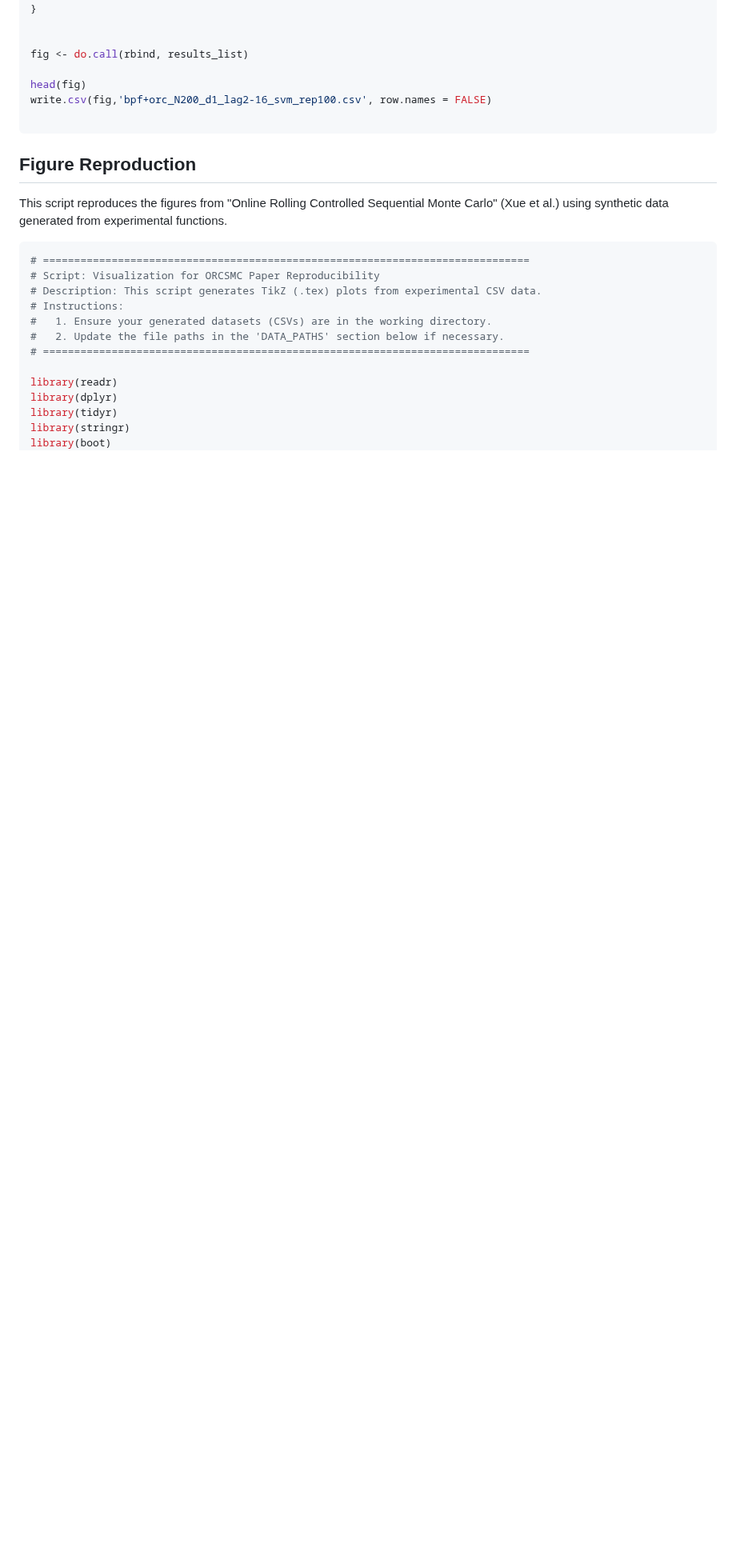
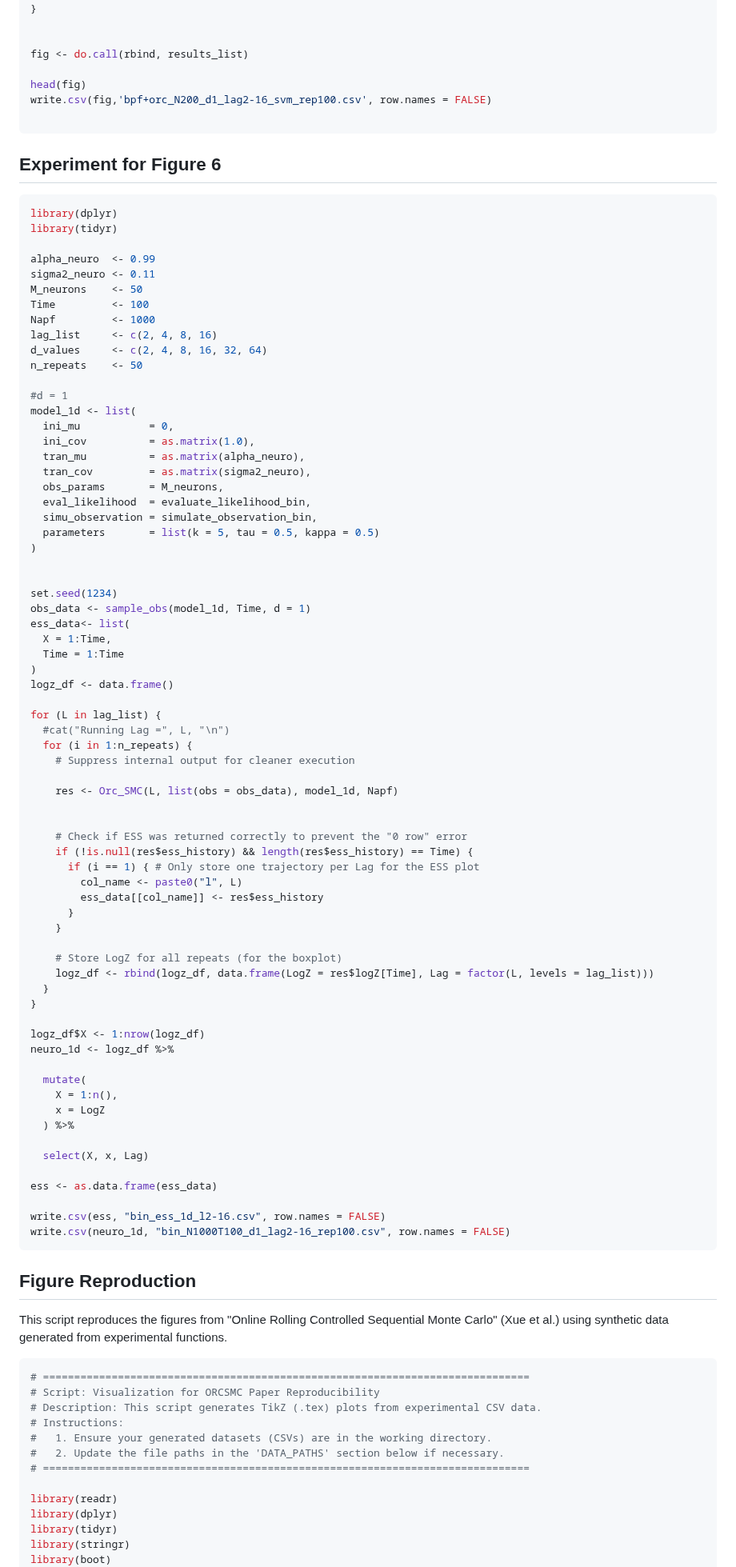
Before and after one commit to Sempreteamo/orc.smc, a Markdown page: README.md, the part around the change. Shown at 80% size. Drawn GitHub-style; blank space fills up the shorter version.

````diff
--- a/README.md
+++ b/README.md
@@ -422,6 +422,79 @@ write.csv(fig,'bpf+orc_N200_d1_lag2-16_svm_rep100.csv', row.names = FALSE)
 
 ```
 
+## Experiment for Figure 6
+
+``` r
+library(dplyr)
+library(tidyr)
+
+alpha_neuro  <- 0.99
+sigma2_neuro <- 0.11
+M_neurons    <- 50
+Time         <- 100
+Napf         <- 1000
+lag_list     <- c(2, 4, 8, 16)
+d_values     <- c(2, 4, 8, 16, 32, 64)
+n_repeats    <- 50
+
+#d = 1
+model_1d <- list(
+  ini_mu           = 0,
+  ini_cov          = as.matrix(1.0),
+  tran_mu          = as.matrix(alpha_neuro),
+  tran_cov         = as.matrix(sigma2_neuro),
+  obs_params       = M_neurons,
+  eval_likelihood  = evaluate_likelihood_bin,
+  simu_observation = simulate_observation_bin,
+  parameters       = list(k = 5, tau = 0.5, kappa = 0.5)
+)
+
+
+set.seed(1234)
+obs_data <- sample_obs(model_1d, Time, d = 1)
+ess_data<- list(
+  X = 1:Time,
+  Time = 1:Time
+)
+logz_df <- data.frame()
+
+for (L in lag_list) {
+  #cat("Running Lag =", L, "\n")
+  for (i in 1:n_repeats) {
+    # Suppress internal output for cleaner execution
+
+    res <- Orc_SMC(L, list(obs = obs_data), model_1d, Napf)
+
+
+    # Check if ESS was returned correctly to prevent the "0 row" error
+    if (!is.null(res$ess_history) && length(res$ess_history) == Time) {
+      if (i == 1) { # Only store one trajectory per Lag for the ESS plot
+        col_name <- paste0("l", L)
+        ess_data[[col_name]] <- res$ess_history
+      }
+    }
+
+    # Store LogZ for all repeats (for the boxplot)
+    logz_df <- rbind(logz_df, data.frame(LogZ = res$logZ[Time], Lag = factor(L, levels = lag_list)))
+  }
+}
+
+logz_df$X <- 1:nrow(logz_df)
+neuro_1d <- logz_df %>%
+
+  mutate(
+    X = 1:n(),
+    x = LogZ
+  ) %>%
+
+  select(X, x, Lag)
+
+ess <- as.data.frame(ess_data)
+
+write.csv(ess, "bin_ess_1d_l2-16.csv", row.names = FALSE)
+write.csv(neuro_1d, "bin_N1000T100_d1_lag2-16_rep100.csv", row.names = FALSE)
+```
+
 ## Figure Reproduction
 
 This script reproduces the figures from "Online Rolling Controlled Sequential Monte Carlo" (Xue et al.) using synthetic data generated from experimental functions.
````
